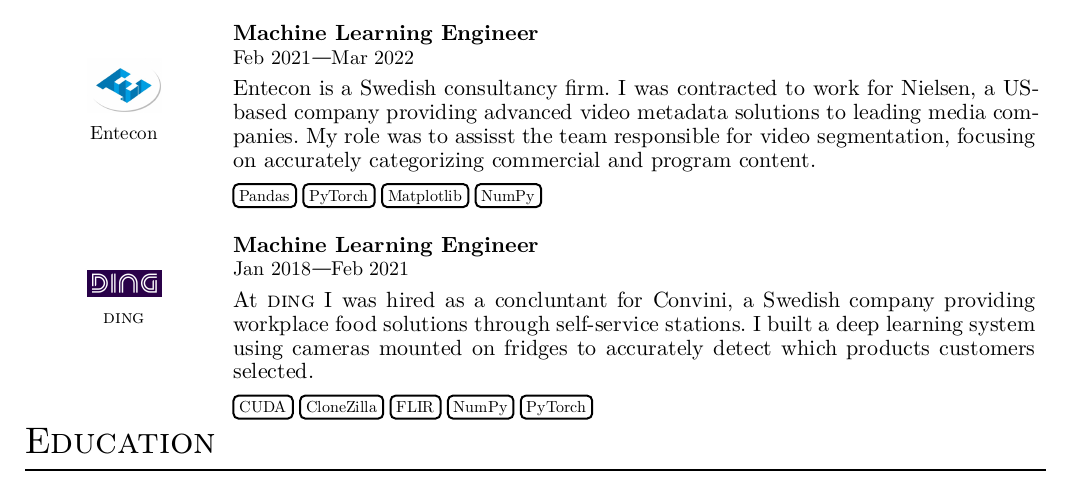
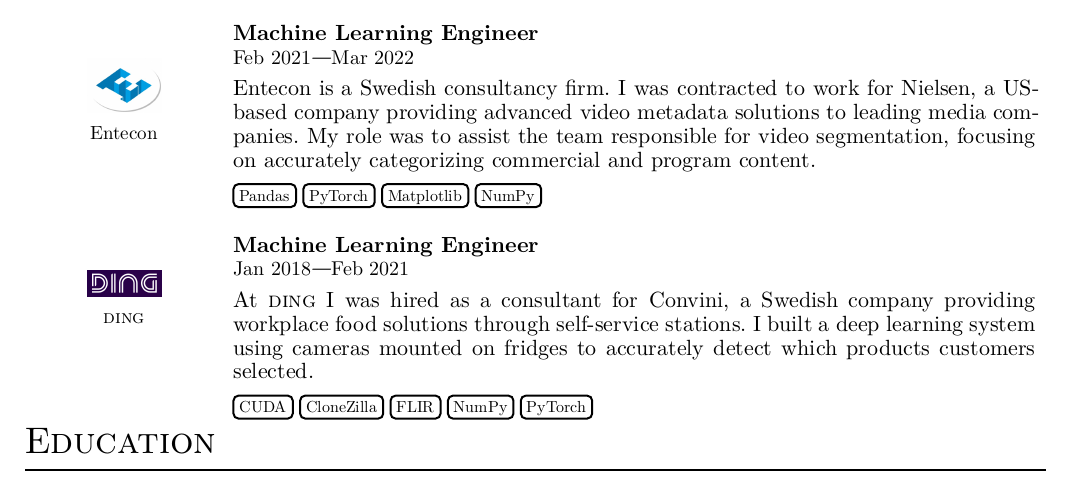
Before and after one commit to hesampakdaman/resume, a Typst document (resume.typ): part of the page, cut so that both start at the same text. The pictures show the PDF file resume.pdf that the author committed with the source.

Commit message:
Fix typos

```diff
--- a/resume.typ
+++ b/resume.typ
@@ -60,7 +60,7 @@
     role: "Machine Learning Engineer",
     start_date: "Feb 2021",
     end_date: "Mar 2022",
-    description: "Entecon is a Swedish consultancy firm. I was contracted to work for Nielsen, a US-based company providing advanced video metadata solutions to leading media companies. My role was to assisst the team responsible for video segmentation, focusing on accurately categorizing commercial and program content.",
+    description: "Entecon is a Swedish consultancy firm. I was contracted to work for Nielsen, a US-based company providing advanced video metadata solutions to leading media companies. My role was to assist the team responsible for video segmentation, focusing on accurately categorizing commercial and program content.",
     skills: ("Pandas", "PyTorch", "Matplotlib", "NumPy")
 )
 
@@ -70,7 +70,7 @@
     role: "Machine Learning Engineer",
     start_date: "Jan 2018",
     end_date: "Feb 2021",
-    description: "At " + smallcaps("ding") + " I was hired as a concluntant for Convini, a Swedish company providing workplace food solutions through self-service stations. I built a deep learning system using cameras mounted on fridges to accurately detect which products customers selected.",
+    description: "At " + smallcaps("ding") + " I was hired as a consultant for Convini, a Swedish company providing workplace food solutions through self-service stations. I built a deep learning system using cameras mounted on fridges to accurately detect which products customers selected.",
     skills: (
         "CUDA",
         "CloneZilla",
```
Also changed, not shown: resume.pdf.
